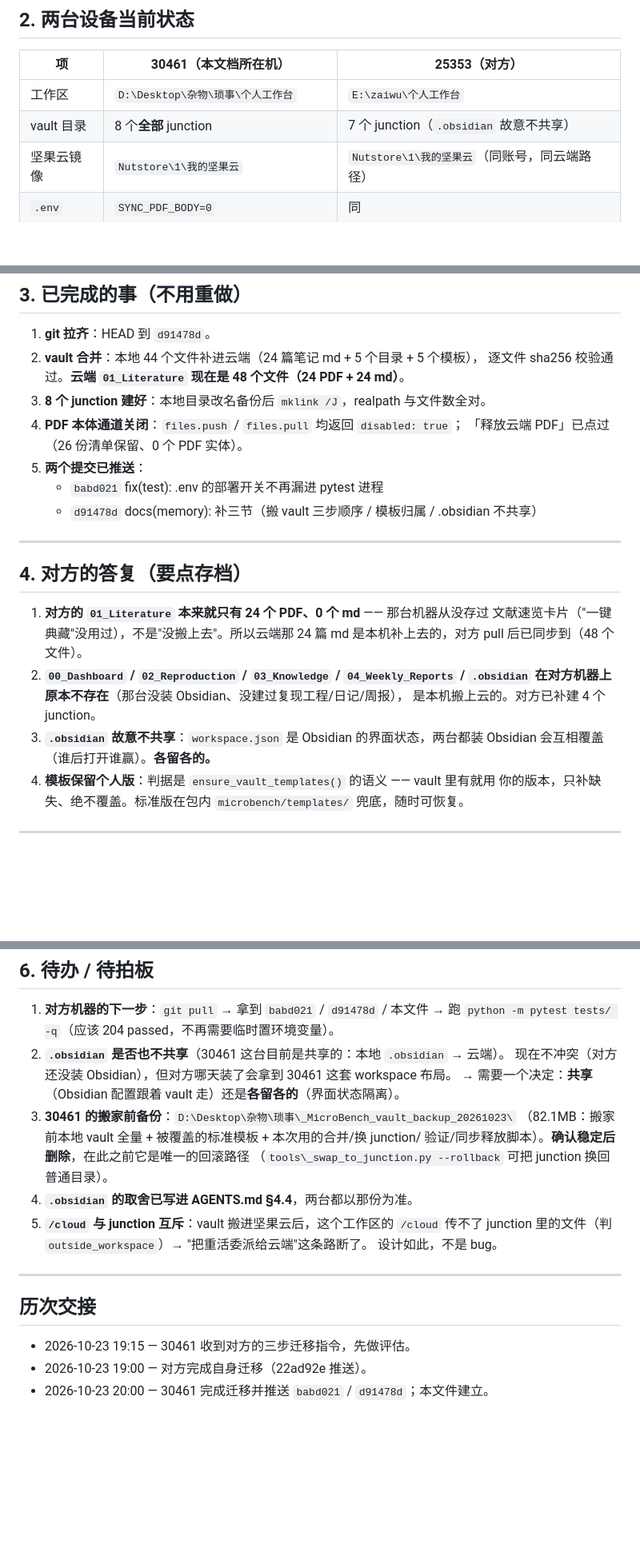
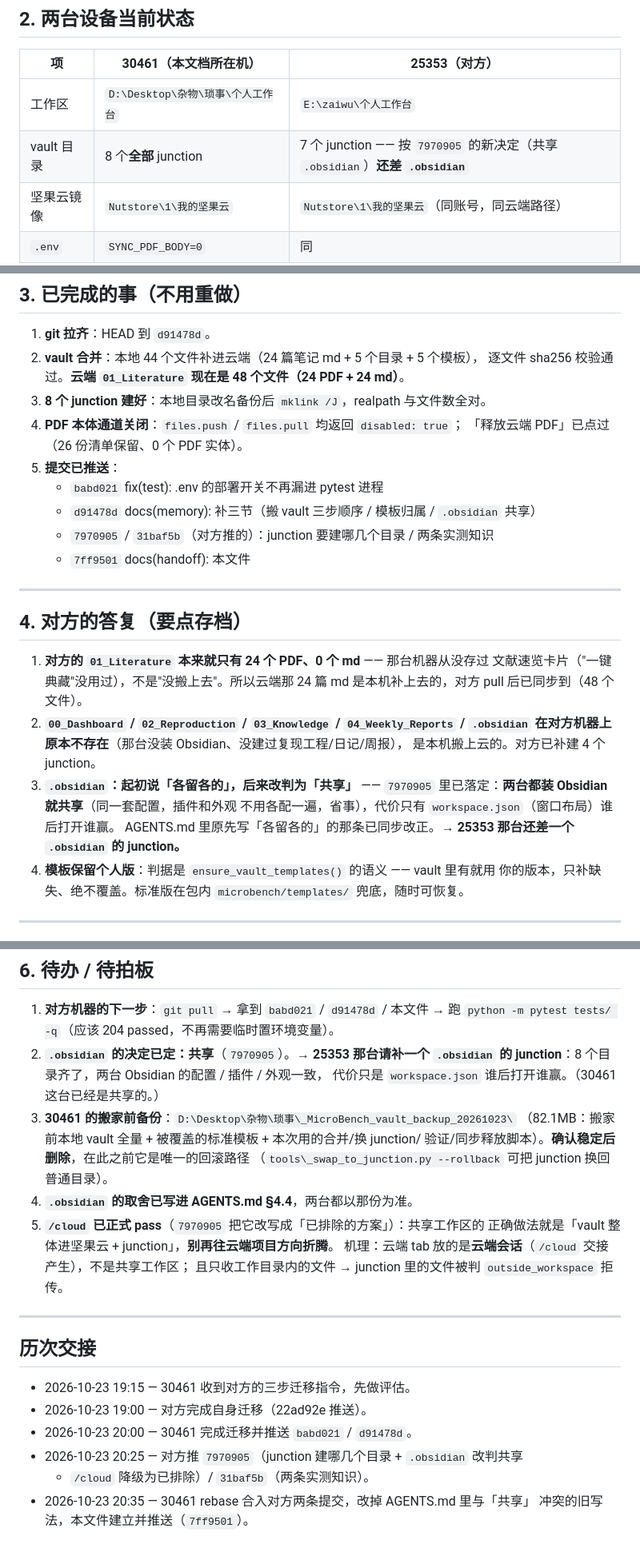
Before and after one commit to cao261/-, a Markdown page: docs/HANDOFF_2026-10-23.md, 3 parts joined by grey strips. Shown at 80% size. Rendered like a GitHub page; blank space fills up the shorter version.

Commit message:
docs: .obsidian 口径与对方新决定对齐（共享），交接记录同步

```diff
--- a/docs/HANDOFF_2026-10-23.md
+++ b/docs/HANDOFF_2026-10-23.md
@@ -21,7 +21,7 @@ vault 已经**整体搬进坚果云**（junction 指向 `我的坚果云\MicroBe
 | 项 | 30461（本文档所在机） | 25353（对方） |
 |---|---|---|
 | 工作区 | `D:\Desktop\杂物\琐事\个人工作台` | `E:\zaiwu\个人工作台` |
-| vault 目录 | 8 个**全部** junction | 7 个 junction（`.obsidian` 故意不共享） |
+| vault 目录 | 8 个**全部** junction | 7 个 junction —— 按 `7970905` 的新决定（共享 `.obsidian`）**还差 `.obsidian`** |
 | 坚果云镜像 | `Nutstore\1\我的坚果云` | `Nutstore\1\我的坚果云`（同账号，同云端路径） |
 | `.env` | `SYNC_PDF_BODY=0` | 同 |
 | 服务 | `python desktop.py` → 127.0.0.1:5000 | 同 |
@@ -41,9 +41,11 @@ vault 已经**整体搬进坚果云**（junction 指向 `我的坚果云\MicroBe
 3. **8 个 junction 建好**：本地目录改名备份后 `mklink /J`，realpath 与文件数全对。
 4. **PDF 本体通道关闭**：`files.push` / `files.pull` 均返回 `disabled: true`；
    「释放云端 PDF」已点过（26 份清单保留、0 个 PDF 实体）。
-5. **两个提交已推送**：
+5. **提交已推送**：
    - `babd021` fix(test): .env 的部署开关不再漏进 pytest 进程
-   - `d91478d` docs(memory): 补三节（搬 vault 三步顺序 / 模板归属 / .obsidian 不共享）
+   - `d91478d` docs(memory): 补三节（搬 vault 三步顺序 / 模板归属 / `.obsidian` 共享）
+   - `7970905` / `31baf5b`（对方推的）：junction 要建哪几个目录 / 两条实测知识
+   - `7ff9501` docs(handoff): 本文件
 
 ---
 
@@ -55,8 +57,11 @@ vault 已经**整体搬进坚果云**（junction 指向 `我的坚果云\MicroBe
 2. **`00_Dashboard` / `02_Reproduction` / `03_Knowledge` / `04_Weekly_Reports` /
    `.obsidian` 在对方机器上原本不存在**（那台没装 Obsidian、没建过复现工程/日记/周报），
    是本机搬上云的。对方已补建 4 个 junction。
-3. **`.obsidian` 故意不共享**：`workspace.json` 是 Obsidian 的界面状态，两台都装
-   Obsidian 会互相覆盖（谁后打开谁赢）。**各留各的。**
+3. **`.obsidian`：起初说「各留各的」，后来改判为「共享」** ——
+   `7970905` 里已落定：**两台都装 Obsidian 就共享**（同一套配置，插件和外观
+   不用各配一遍，省事），代价只有 `workspace.json`（窗口布局）谁后打开谁赢。
+   AGENTS.md 里原先写「各留各的」的那条已同步改正。→ **25353 那台还差一个
+   `.obsidian` 的 junction。**
 4. **模板保留个人版**：判据是 `ensure_vault_templates()` 的语义 —— vault 里有就用
    你的版本，只补缺失、绝不覆盖。标准版在包内 `microbench/templates/` 兜底，随时可恢复。
 
@@ -91,17 +96,18 @@ vault 已经**整体搬进坚果云**（junction 指向 `我的坚果云\MicroBe
 
 1. **对方机器的下一步**：`git pull` → 拿到 `babd021` / `d91478d` / 本文件 →
    跑 `python -m pytest tests/ -q`（应该 204 passed，不再需要临时置环境变量）。
-2. **`.obsidian` 是否也不共享**（30461 这台目前是共享的：本地 `.obsidian` → 云端）。
-   现在不冲突（对方还没装 Obsidian），但对方哪天装了会拿到 30461 这套 workspace 布局。
-   → 需要一个决定：**共享**（Obsidian 配置跟着 vault 走）还是**各留各的**（界面状态隔离）。
+2. **`.obsidian` 的决定已定：共享**（`7970905`）。→ **25353 那台请补一个
+   `.obsidian` 的 junction**：8 个目录齐了，两台 Obsidian 的配置 / 插件 / 外观一致，
+   代价只是 `workspace.json` 谁后打开谁赢。（30461 这台已经是共享的。）
 3. **30461 的搬家前备份**：`D:\Desktop\杂物\琐事\_MicroBench_vault_backup_20261023\`
    （82.1MB：搬家前本地 vault 全量 + 被覆盖的标准模板 + 本次用的合并/换 junction/
    验证/同步释放脚本）。**确认稳定后删除**，在此之前它是唯一的回滚路径
    （`tools\_swap_to_junction.py --rollback` 可把 junction 换回普通目录）。
 4. **`.obsidian` 的取舍已写进 AGENTS.md §4.4**，两台都以那份为准。
-5. **`/cloud` 与 junction 互斥**：vault 搬进坚果云后，这个工作区的 `/cloud` 传不了
-   junction 里的文件（判 `outside_workspace`）→ "把重活委派给云端"这条路断了。
-   设计如此，不是 bug。
+5. **`/cloud` 已正式 pass**（`7970905` 把它改写成「已排除的方案」）：共享工作区的
+   正确做法就是「vault 整体进坚果云 + junction」，**别再往云端项目方向折腾**。
+   机理：云端 tab 放的是**云端会话**（`/cloud` 交接产生），不是共享工作区；
+   且只收工作目录内的文件 → junction 里的文件被判 `outside_workspace` 拒传。
 
 ---
 
@@ -109,4 +115,8 @@ vault 已经**整体搬进坚果云**（junction 指向 `我的坚果云\MicroBe
 
 - 2026-10-23 19:15 — 30461 收到对方的三步迁移指令，先做评估。
 - 2026-10-23 19:00 — 对方完成自身迁移（22ad92e 推送）。
-- 2026-10-23 20:00 — 30461 完成迁移并推送 `babd021` / `d91478d`；本文件建立。
+- 2026-10-23 20:00 — 30461 完成迁移并推送 `babd021` / `d91478d`。
+- 2026-10-23 20:25 — 对方推 `7970905`（junction 建哪几个目录 + `.obsidian` 改判共享
+  + `/cloud` 降级为已排除）/ `31baf5b`（两条实测知识）。
+- 2026-10-23 20:35 — 30461 rebase 合入对方两条提交，改掉 AGENTS.md 里与「共享」
+  冲突的旧写法，本文件建立并推送（`7ff9501`）。
```
Also changed, not shown: AGENTS.md (+6 -6 lines).
